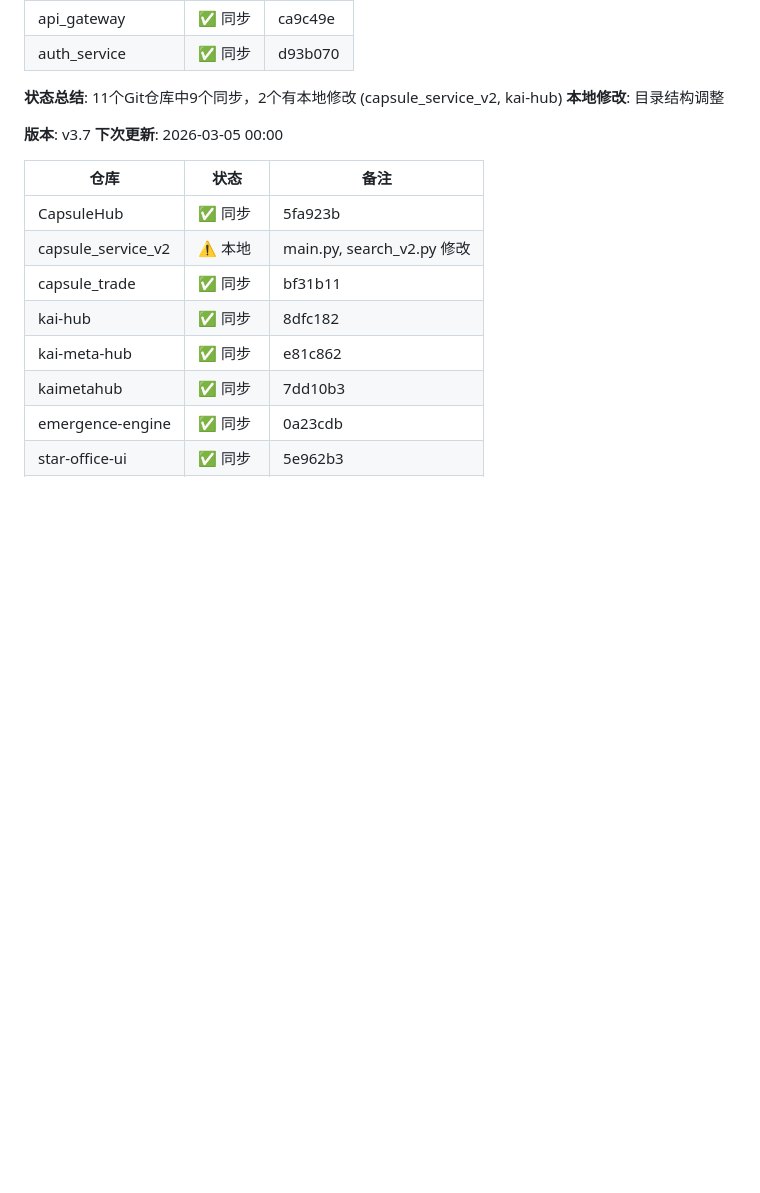
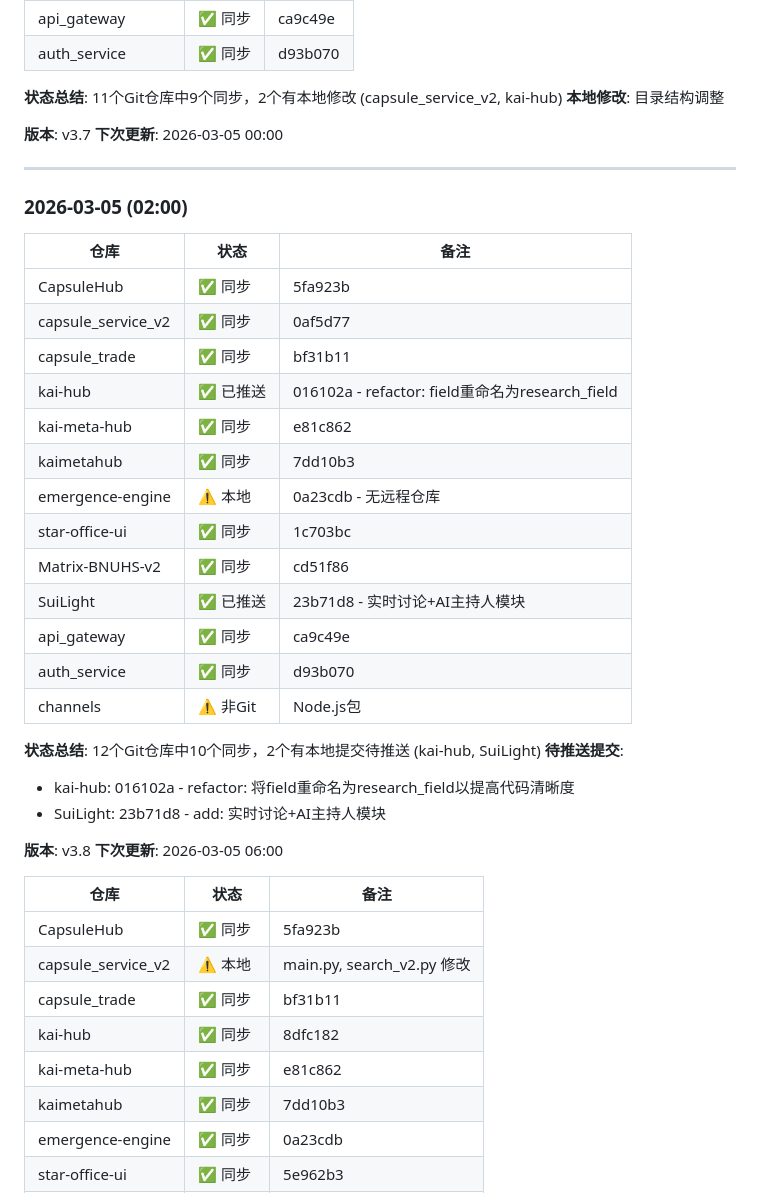
Before and after one commit to wanyview/clawd, a Markdown page: memory/cluster_development_plan.md, the part around the change. GitHub-like rendering; blank space fills up the shorter version.

Commit message:
update: 集群发展规划 v3.8 - 2026-03-05 02:00 状态同步

```diff
--- a/memory/cluster_development_plan.md
+++ b/memory/cluster_development_plan.md
@@ -404,6 +404,34 @@
 **版本**: v3.7
 **下次更新**: 2026-03-05 00:00
 
+---
+
+### 2026-03-05 (02:00)
+
+| 仓库 | 状态 | 备注 |
+|------|------|------|
+| CapsuleHub | ✅ 同步 | 5fa923b |
+| capsule_service_v2 | ✅ 同步 | 0af5d77 |
+| capsule_trade | ✅ 同步 | bf31b11 |
+| kai-hub | ✅ 已推送 | 016102a - refactor: field重命名为research_field |
+| kai-meta-hub | ✅ 同步 | e81c862 |
+| kaimetahub | ✅ 同步 | 7dd10b3 |
+| emergence-engine | ⚠️ 本地 | 0a23cdb - 无远程仓库 |
+| star-office-ui | ✅ 同步 | 1c703bc |
+| Matrix-BNUHS-v2 | ✅ 同步 | cd51f86 |
+| SuiLight | ✅ 已推送 | 23b71d8 - 实时讨论+AI主持人模块 |
+| api_gateway | ✅ 同步 | ca9c49e |
+| auth_service | ✅ 同步 | d93b070 |
+| channels | ⚠️ 非Git | Node.js包 |
+
+**状态总结**: 12个Git仓库中10个同步，2个有本地提交待推送 (kai-hub, SuiLight)
+**待推送提交**:
+- kai-hub: 016102a - refactor: 将field重命名为research_field以提高代码清晰度
+- SuiLight: 23b71d8 - add: 实时讨论+AI主持人模块
+
+**版本**: v3.8
+**下次更新**: 2026-03-05 06:00
+
 | 仓库 | 状态 | 备注 |
 |------|------|------|
 | CapsuleHub | ✅ 同步 | 5fa923b |
```
